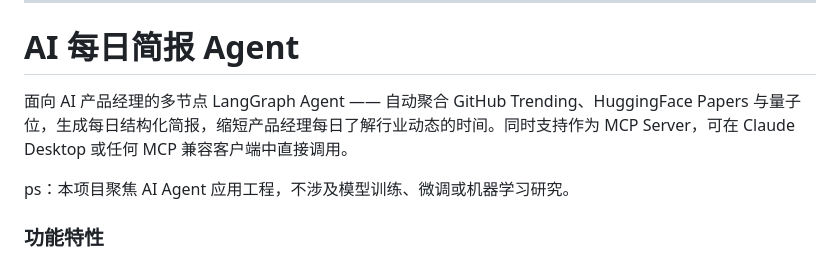
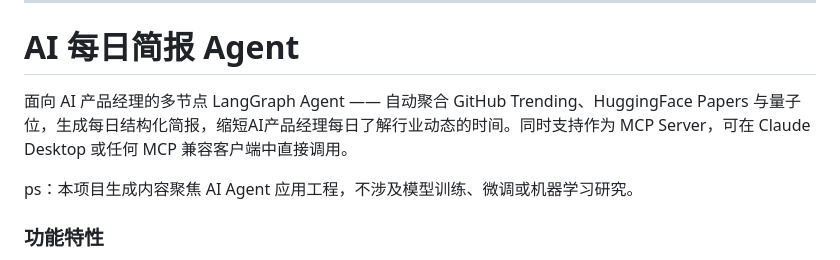
Before and after one commit to Wentaa/Daily-Agent, a Markdown page: README.md, the part around the change. Drawn GitHub-style.

```diff
--- a/README.md
+++ b/README.md
@@ -77,9 +77,9 @@ Then use the `get_daily_agent_news` tool in Claude Desktop with optional paramet
 
 <h1 id="中文">AI 每日简报 Agent</h1>
 
-面向 AI 产品经理的多节点 LangGraph Agent —— 自动聚合 GitHub Trending、HuggingFace Papers 与量子位，生成每日结构化简报，缩短产品经理每日了解行业动态的时间。同时支持作为 MCP Server，可在 Claude Desktop 或任何 MCP 兼容客户端中直接调用。
+面向 AI 产品经理的多节点 LangGraph Agent —— 自动聚合 GitHub Trending、HuggingFace Papers 与量子位，生成每日结构化简报，缩短AI产品经理每日了解行业动态的时间。同时支持作为 MCP Server，可在 Claude Desktop 或任何 MCP 兼容客户端中直接调用。
 
-ps：本项目聚焦 AI Agent 应用工程，不涉及模型训练、微调或机器学习研究。
+ps：本项目生成内容聚焦 AI Agent 应用工程，不涉及模型训练、微调或机器学习研究。
 
 ### 功能特性
 
```
